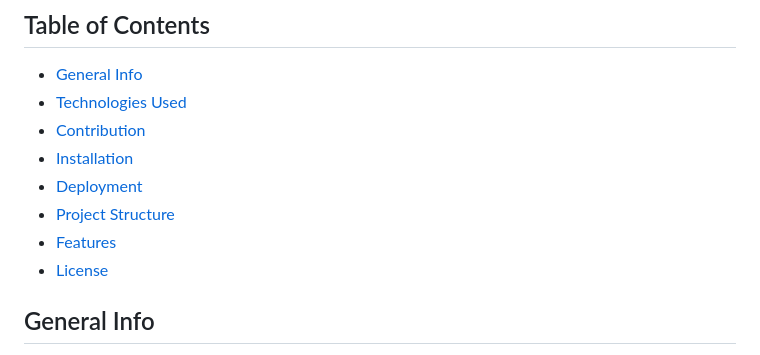
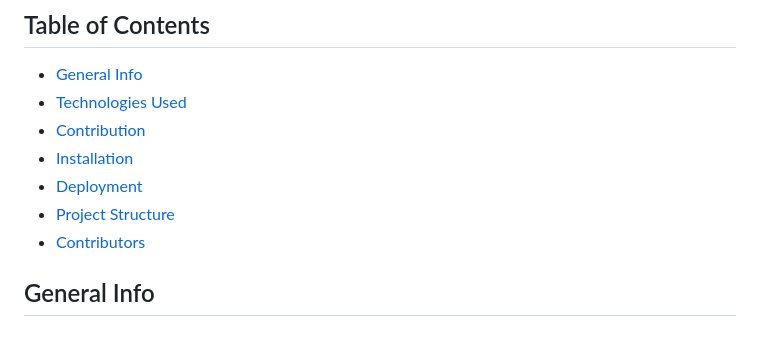
Before and after one commit to DSC-McMaster-U/website, a Markdown page: README.md, the part around the change. GitHub-like rendering.

```diff
--- a/README.md
+++ b/README.md
@@ -9,8 +9,7 @@ Welcome to the GDSC McMaster U Website project repository! 👋
 - [Installation](#installation)
 - [Deployment](#deployment)
 - [Project Structure](#project-structure)
-- [Features](#features)
-- [License](#license)
+- [Contributors](#contributors)
 
 ## General Info
 This project aims to create a modern website for the McMaster chapter of Google Developer Student Club (GDSC). The website is designed to provide information about events, resources, and opportunities for students interested in technology and development.
```
